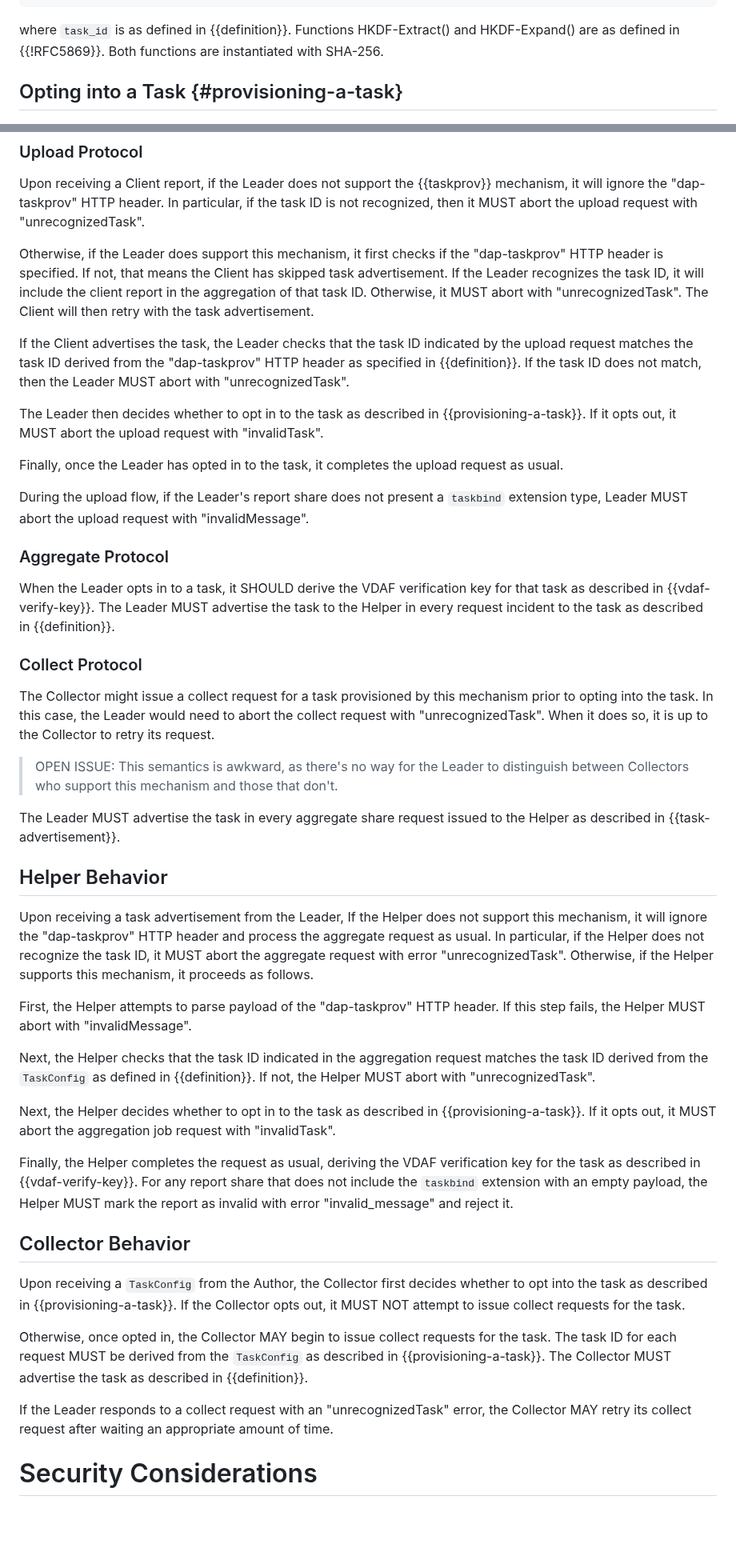
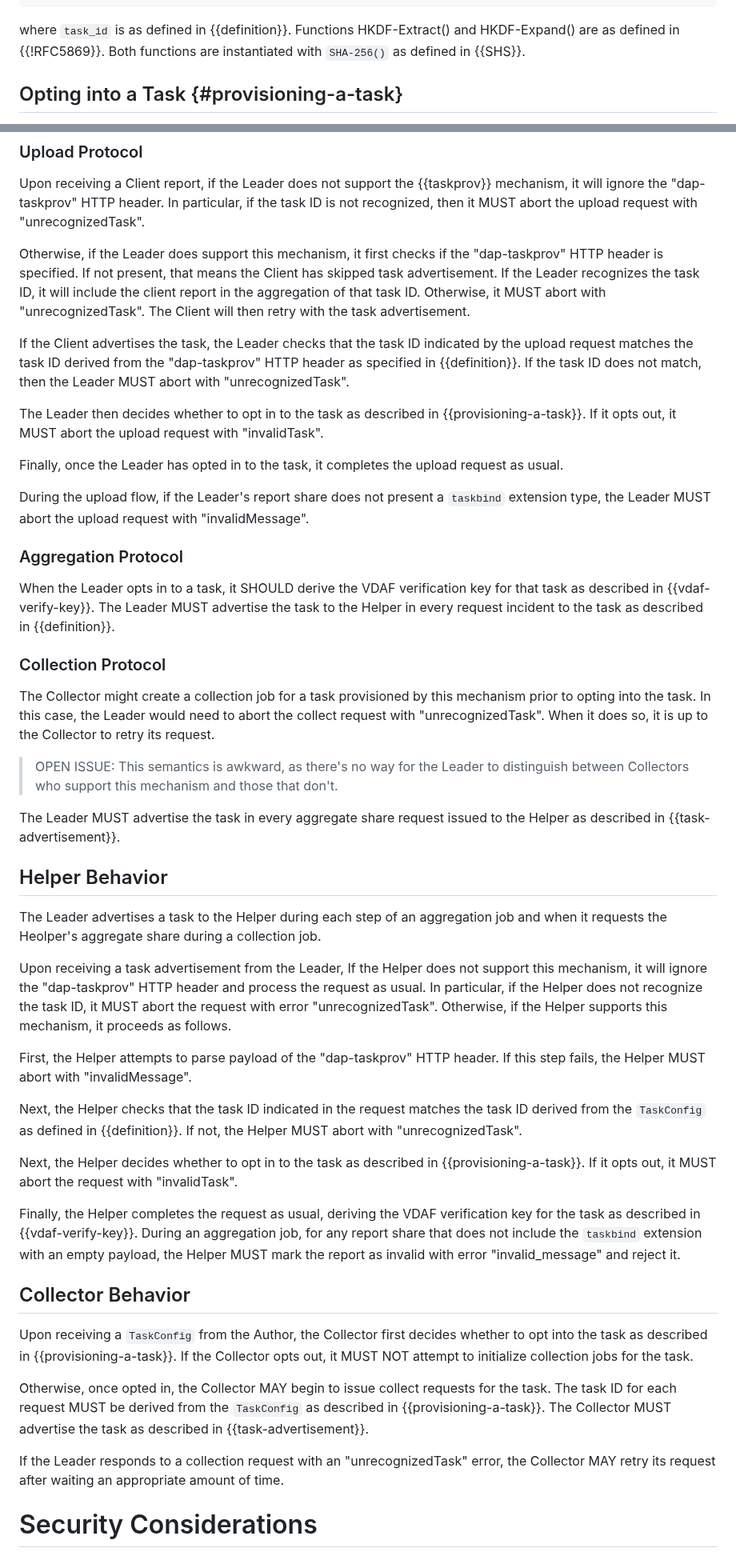
Before and after one commit to ietf-wg-ppm/draft-ietf-ppm-dap-taskprov, a Markdown page: draft-ietf-ppm-dap-taskprov.md, 2 parts joined by grey strips. Shown at 80% size. GitHub-like rendering; blank space fills up the shorter version.

```diff
--- a/draft-ietf-ppm-dap-taskprov.md
+++ b/draft-ietf-ppm-dap-taskprov.md
@@ -440,7 +440,7 @@ verify_key = HKDF-Expand(
 
 where `task_id` is as defined in {{definition}}. Functions HKDF-Extract() and
 HKDF-Expand() are as defined in {{!RFC5869}}. Both functions are instantiated
-with SHA-256.
+with `SHA-256()` as defined in {{SHS}}.
 
 ## Opting into a Task {#provisioning-a-task}
 
@@ -520,8 +502,8 @@ task ID is not recognized, then it MUST abort the upload request with
 "unrecognizedTask".
 
 Otherwise, if the Leader does support this mechanism, it first checks if the
-"dap-taskprov" HTTP header is specified. If not, that means the Client has
-skipped task advertisement. If the Leader recognizes the task ID, it will
+"dap-taskprov" HTTP header is specified. If not present, that means the Client
+has skipped task advertisement. If the Leader recognizes the task ID, it will
 include the client report in the aggregation of that task ID. Otherwise, it
 MUST abort with "unrecognizedTask". The Client will then retry with the task
 advertisement.
@@ -539,19 +521,19 @@ Finally, once the Leader has opted in to the task, it completes the upload
 request as usual.
 
 During the upload flow, if the Leader's report share does not present a
-`taskbind` extension type, Leader MUST abort the upload request with
+`taskbind` extension type, the Leader MUST abort the upload request with
 "invalidMessage".
 
-### Aggregate Protocol
+### Aggregation Protocol
 
 When the Leader opts in to a task, it SHOULD derive the VDAF verification key
 for that task as described in {{vdaf-verify-key}}. The Leader MUST advertise
 the task to the Helper in every request incident to the task as described in
 {{definition}}.
 
-### Collect Protocol
+### Collection Protocol
 
-The Collector might issue a collect request for a task provisioned by this
+The Collector might create a collection job for a task provisioned by this
 mechanism prior to opting into the task. In this case, the Leader would need to
 abort the collect request with "unrecognizedTask". When it does so, it is up to
 the Collector to retry its request.
@@ -564,44 +546,47 @@ the Helper as described in {{task-advertisement}}.
 
 ## Helper Behavior
 
+The Leader advertises a task to the Helper during each step of an aggregation
+job and when it requests the Heolper's aggregate share during a collection job.
+
 Upon receiving a task advertisement from the Leader, If the Helper does not
 support this mechanism, it will ignore the "dap-taskprov" HTTP header and
-process the aggregate request as usual. In particular, if the Helper does not
-recognize the task ID, it MUST abort the aggregate request with error
-"unrecognizedTask". Otherwise, if the Helper supports this mechanism, it
-proceeds as follows.
+process the request as usual. In particular, if the Helper does not recognize
+the task ID, it MUST abort the request with error "unrecognizedTask".
+Otherwise, if the Helper supports this mechanism, it proceeds as follows.
 
 First, the Helper attempts to parse payload of the "dap-taskprov" HTTP header.
 If this step fails, the Helper MUST abort with "invalidMessage".
 
-Next, the Helper checks that the task ID indicated in the aggregation request
-matches the task ID derived from the `TaskConfig` as defined in {{definition}}.
-If not, the Helper MUST abort with "unrecognizedTask".
+Next, the Helper checks that the task ID indicated in the request matches the
+task ID derived from the `TaskConfig` as defined in {{definition}}. If not, the
+Helper MUST abort with "unrecognizedTask".
 
 Next, the Helper decides whether to opt in to the task as described in
-{{provisioning-a-task}}. If it opts out, it MUST abort the aggregation job
-request with "invalidTask".
+{{provisioning-a-task}}. If it opts out, it MUST abort the request with
+"invalidTask".
 
 Finally, the Helper completes the request as usual, deriving the VDAF
-verification key for the task as described in {{vdaf-verify-key}}. For any
-report share that does not include the `taskbind` extension with an empty
-payload, the Helper MUST mark the report as invalid with error
-"invalid_message" and reject it.
+verification key for the task as described in {{vdaf-verify-key}}. During an
+aggregation job, for any report share that does not include the `taskbind`
+extension with an empty payload, the Helper MUST mark the report as invalid
+with error "invalid_message" and reject it.
 
 ## Collector Behavior
 
 Upon receiving a `TaskConfig` from the Author, the Collector first decides
 whether to opt into the task as described in {{provisioning-a-task}}. If the
-Collector opts out, it MUST NOT attempt to issue collect requests for the task.
+Collector opts out, it MUST NOT attempt to initialize collection jobs for the
+task.
 
 Otherwise, once opted in, the Collector MAY begin to issue collect requests for
 the task. The task ID for each request MUST be derived from the `TaskConfig` as
 described in {{provisioning-a-task}}. The Collector MUST advertise the task as
-described in {{definition}}.
+described in {{task-advertisement}}.
 
-If the Leader responds to a collect request with an "unrecognizedTask" error,
-the Collector MAY retry its collect request after waiting an appropriate amount
-of time.
+If the Leader responds to a collection request with an "unrecognizedTask"
+error, the Collector MAY retry its request after waiting an appropriate
+amount of time.
 
 # Security Considerations
 
```
Also changed, not shown: other parts of draft-ietf-ppm-dap-taskprov.md (+20 -37 lines).
